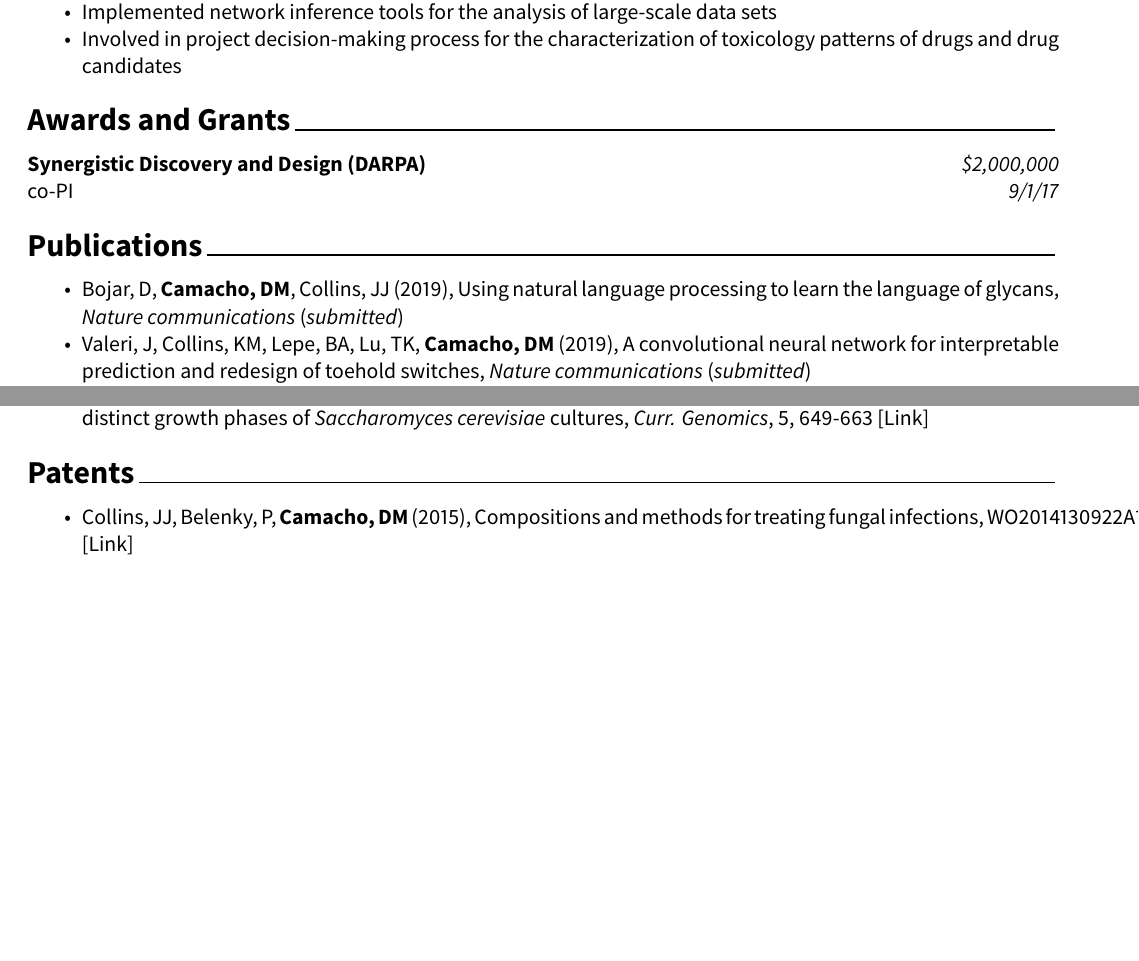
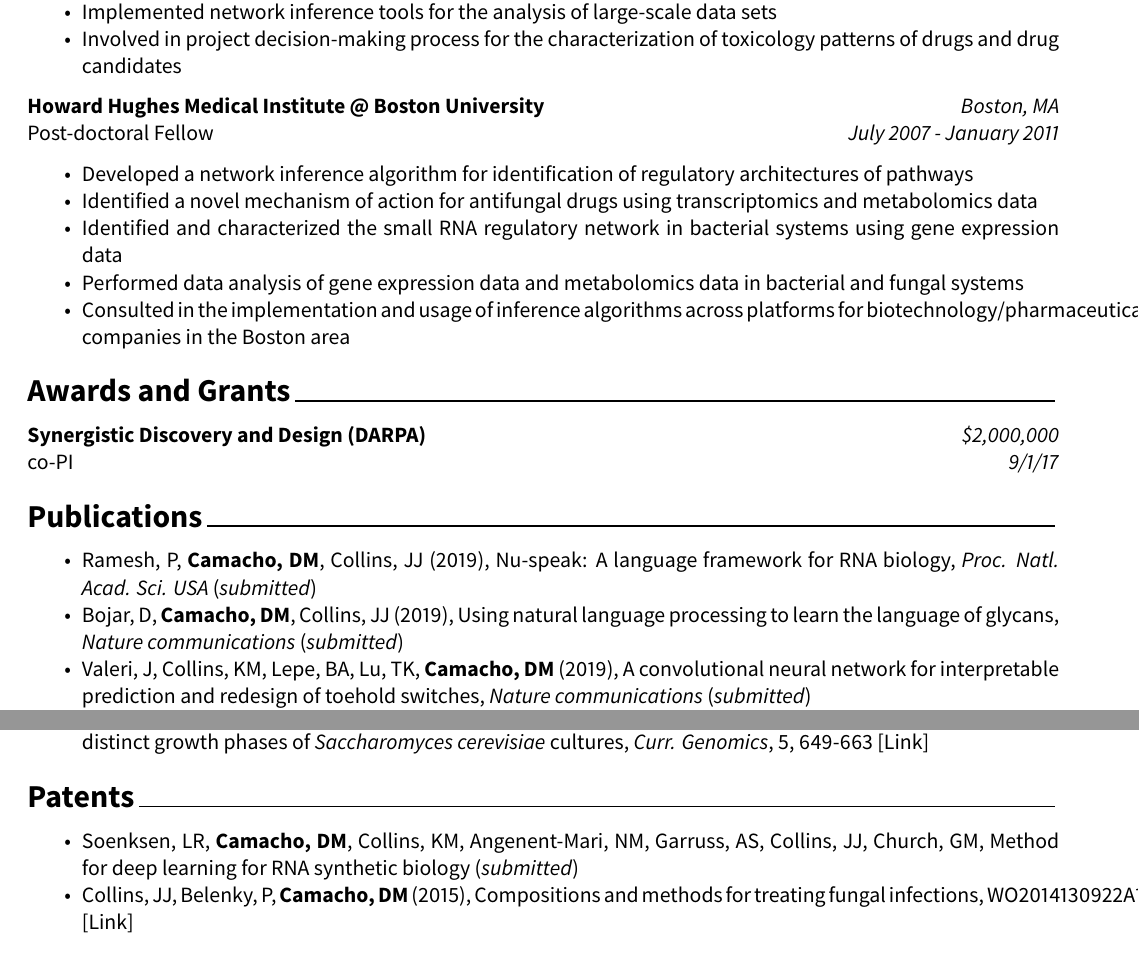
Before and after one commit to diogocamacho/CV, an R Markdown document (DMC.Rmd): two parts of pages 2 and 3 of 3, joined at a grey line, cut so that both start at the same text, the shorter picture padded with empty space. The pictures show the output file DMC.pdf that the author committed with the source.

Commit message:
- updated resume

````diff
--- a/DMC.Rmd
+++ b/DMC.Rmd
@@ -142,6 +142,15 @@ Senior Research Scientist, Computational Sciences Center of Emphasis \hfill _Jan
  - Implemented network inference tools for the analysis of large-scale data sets
  - Involved in project decision-making process for the characterization of toxicology patterns of drugs and drug candidates
 
+ **<span style="font-size:1em;">Howard Hughes Medical Institute @ Boston University</span>** \hfill _Boston, MA_
+Post-doctoral Fellow \hfill _July 2007 - January 2011_
+
+- Developed a network inference algorithm for identification of regulatory architectures of pathways
+- Identified a novel mechanism of action for antifungal drugs using transcriptomics and metabolomics data
+- Identified and characterized the small RNA regulatory network in bacterial systems using gene expression data
+- Performed data analysis of gene expression data and metabolomics data in bacterial and fungal systems
+- Consulted in the implementation and usage of inference algorithms across platforms for biotechnology/pharmaceutical companies in the Boston area
+
 
 # Awards and Grants
 ```{r funding}
@@ -229,6 +238,7 @@ co-PI \hfill _9/1/17_
 #   )
 ```
 
+ - Ramesh, P, **Camacho, DM**, Collins, JJ (2019), Nu-speak: A language framework for RNA biology, _Proc. Natl. Acad. Sci. USA_ (_submitted_)
  - Bojar, D, **Camacho, DM**, Collins, JJ (2019), Using natural language processing to learn the language of glycans, _Nature communications_ (_submitted_)
  - Valeri, J, Collins, KM, Lepe, BA, Lu, TK, **Camacho, DM** (2019), A convolutional neural network for interpretable prediction and redesign of toehold switches, _Nature communications_ (_submitted_)
  - Jalili-Firoozinezhad, S, Gazzaniga, FS, Calamari, EL, **Camacho, DM**, Fadel, C, Nestor, B, Cronce, MJ, Tovaglieri, A, Levy, O, Gregory, KE, Breault, DT, Cabral, JMS, Kasper, DL, Novak, R, Ingber, DE (2019),	A complex human gut microbiome cultured in an anaerobic intestine-on-a-chip, _Nature Biomedical Engineering_, 3, 520-531 [[PubMed](https://www.ncbi.nlm.nih.gov/pubmed/31086325)]
@@ -249,6 +259,7 @@ co-PI \hfill _9/1/17_
 
 
 # Patents
+ - Soenksen, LR, **Camacho, DM**, Collins, KM, Angenent-Mari, NM, Garruss, AS, Collins, JJ, Church, GM, Method for deep learning for RNA synthetic biology (_submitted_)
  - Collins, JJ, Belenky, P, **Camacho, DM** (2015), Compositions and methods for treating fungal infections, WO2014130922A1 [[Link](https://patents.google.com/patent/WO2014130922A1/en)]
 
 # References
````
Also changed, not shown: DMC.pdf, DMC.Rmd (2 more changed lines).
